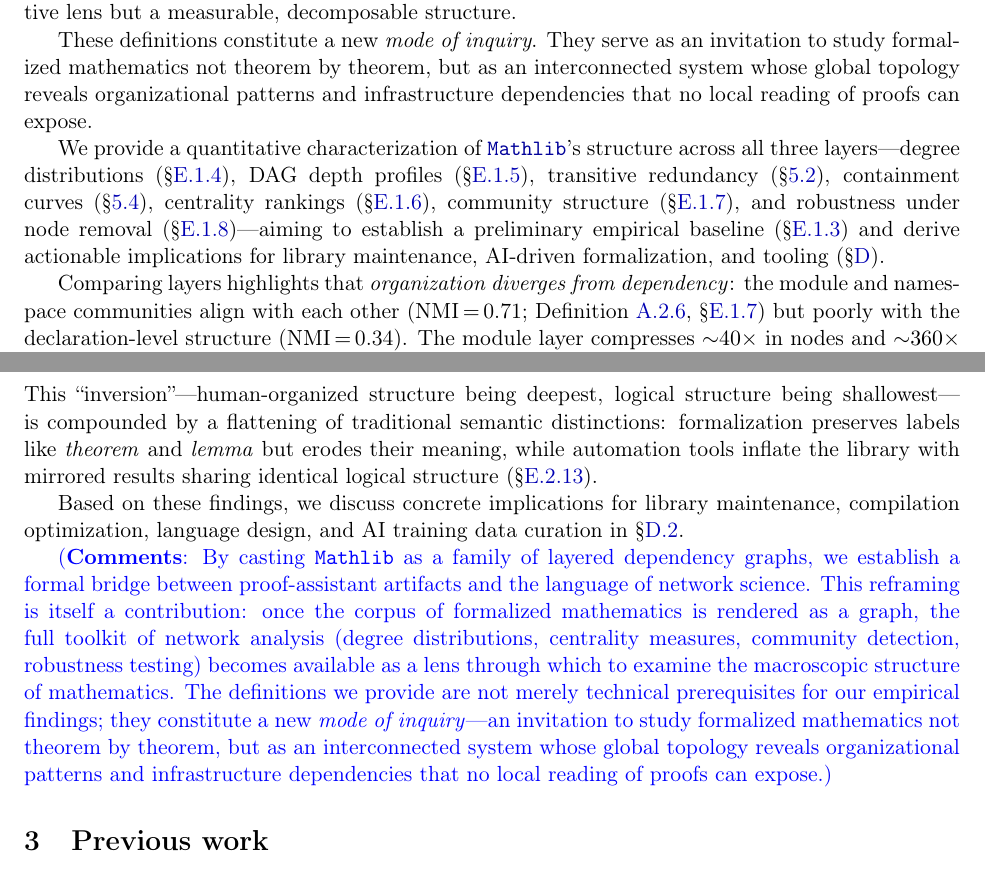
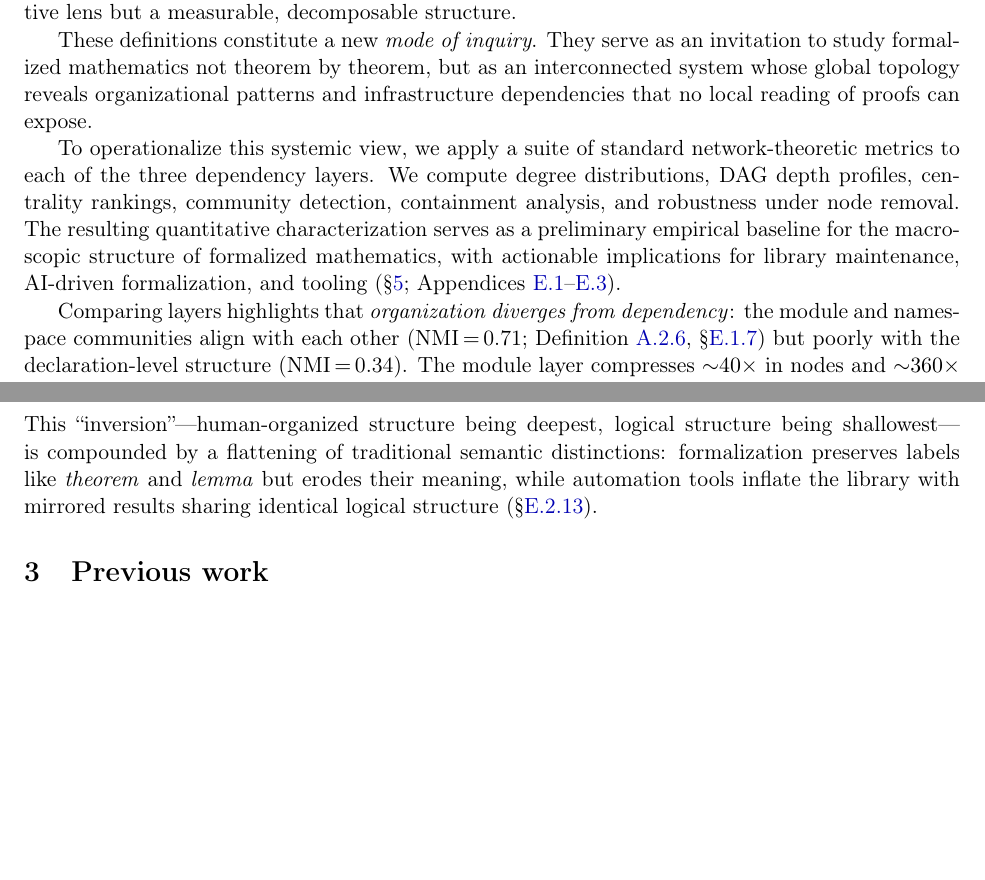
Before and after one commit to MathNetwork/MathlibGraph, a LaTeX paper (paper/main.tex, which reads paper/sections/main/contribution.tex): two parts of pages 3 and 4 of 108, joined at a grey line, cut so that both start at the same text, the shorter picture padded with empty space. Compiled offline with pdfLaTeX.

Commit message:
Update on Overleaf.

```diff
--- a/paper/sections/main/contribution.tex
+++ b/paper/sections/main/contribution.tex
@@ -6,12 +6,13 @@ We then define a suite of graph decompositions (\S\ref{sec:definitions}, Table~\
 
 These definitions constitute a new \emph{mode of inquiry}. They serve as an invitation to study formalized mathematics not theorem by theorem, but as an interconnected system whose global topology reveals organizational patterns and infrastructure dependencies that no local reading of proofs can expose.
 
-We provide a quantitative characterization of \module{Mathlib}'s structure across all three layers---degree distributions (\S\ref{sec:sa-degree}), DAG depth profiles (\S\ref{sec:dag-depth}), transitive redundancy (\S\ref{sec:transitive-reduction}), containment curves (\S\ref{sec:containment-decay}), centrality rankings (\S\ref{sec:sa-centrality}), community structure (\S\ref{sec:sa-community}), and robustness under node removal (\S\ref{sec:sa-robustness})---aiming to establish a preliminary empirical baseline (\S\ref{sec:structural-analysis}) and derive actionable implications for library maintenance, AI-driven formalization, and tooling (\S\ref{sec:conclusion}).
+%To operationalize this systemic view, we apply to \module{Mathlib} a suite of standard network-theoretic metrics. We compute degree distributions (\S\ref{sec:sa-degree}), DAG depth profiles (\S\ref{sec:dag-depth}), transitive redundancy (\S\ref{sec:transitive-reduction}), containment curves (\S\ref{sec:containment-decay}), centrality rankings (\S\ref{sec:sa-centrality}), community structure (\S\ref{sec:sa-community}), and robustness under node removal (\S\ref{sec:sa-robustness}).
+%aiming to establish a preliminary empirical baseline (\S\ref{sec:structural-analysis}) and derive actionable implications for library maintenance, AI-driven formalization, and tooling (\S\ref{sec:conclusion}).
+
+To operationalize this systemic view, we apply a suite of standard network-theoretic metrics to each of the three dependency layers. We compute degree distributions, DAG depth profiles, centrality rankings, community detection, containment analysis, and robustness under node removal. The resulting quantitative characterization serves as a preliminary empirical baseline for the macroscopic structure of formalized mathematics, with actionable implications for library maintenance, AI-driven formalization, and tooling (\S\ref{sec:definitions}; Appendices~\ref{app:module-detail}--\ref{app:ns-detail}).
 
 Comparing layers highlights that \emph{organization diverges from dependency}: the module and namespace communities align with each other (NMI\,$=$\,0.71; Definition~\ref{def:nmi}, \S\ref{sec:sa-community}) but poorly with the declaration-level structure (NMI\,$=$\,0.34). The module layer compresses ${\sim}40\times$ in nodes and ${\sim}360\times$ in edges relative to the declaration layer (\S\ref{sec:module-declaration}), acting as a compressed interface shaped by tooling, while declaration-level dependencies encode the organizational habits of traditional mathematics under the constraint of logical consistency. At the same time, \emph{17.5\% of module imports are logically redundant} yet structurally essential (\S\ref{sec:transitive-reduction}), even after Mathlib's \texttt{shake} linter has pruned certain redundant imports; these links serve development ergonomics by easing refactoring and ensuring transitive visibility for future extensions.
 
 The three layers also exhibit markedly different topologies: the module graph forms a 153-layer deep funnel (\S\ref{sec:dag-depth}), the declaration graph is shallow and top-heavy (84 layers, 38.8\% at layer~0; \S\ref{sec:thm-dag-depth}), and the namespace graph is nearly flat (8 layers after SCC condensation; \S\ref{sec:ns-dag-depth}). This ``inversion''---human-organized structure being deepest, logical structure being shallowest---is compounded by a flattening of traditional semantic distinctions: formalization preserves labels like \emph{theorem} and \emph{lemma} but erodes their meaning, while automation tools inflate the library with mirrored results sharing identical logical structure (\S\ref{sec:thm-vs-lemma}).
 
-Based on these findings, we discuss concrete implications for library maintenance, compilation optimization, language design, and AI training data curation in \S\ref{sec:practice}.
-
-\xinze{By casting \texttt{Mathlib} as a family of layered dependency graphs, we establish a formal bridge between proof-assistant artifacts and the language of network science. This reframing is itself a contribution: once the corpus of formalized mathematics is rendered as a graph, the full toolkit of network analysis (degree distributions, centrality measures, community detection, robustness testing) becomes available as a lens through which to examine the macroscopic structure of mathematics. The definitions we provide are not merely technical prerequisites for our empirical findings; they constitute a new \emph{mode of inquiry}---an invitation to study formalized mathematics not theorem by theorem, but as an interconnected system whose global topology reveals organizational patterns and infrastructure dependencies that no local reading of proofs can expose.}
+%Based on these findings, we discuss concrete implications for library maintenance, compilation optimization, language design, and AI training data curation in \S\ref{sec:practice}.
```
